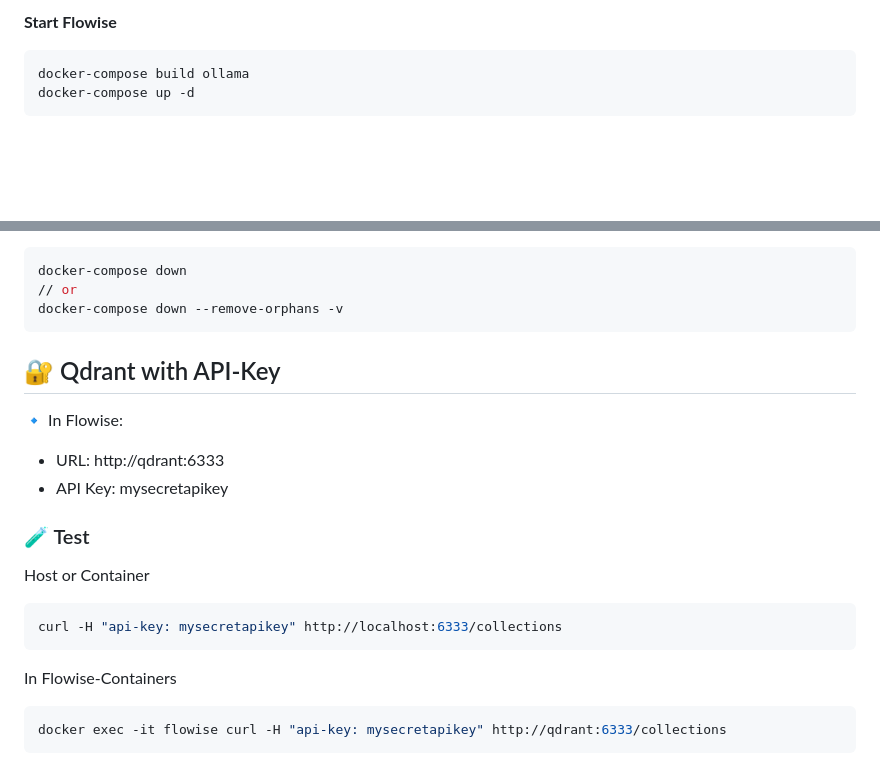
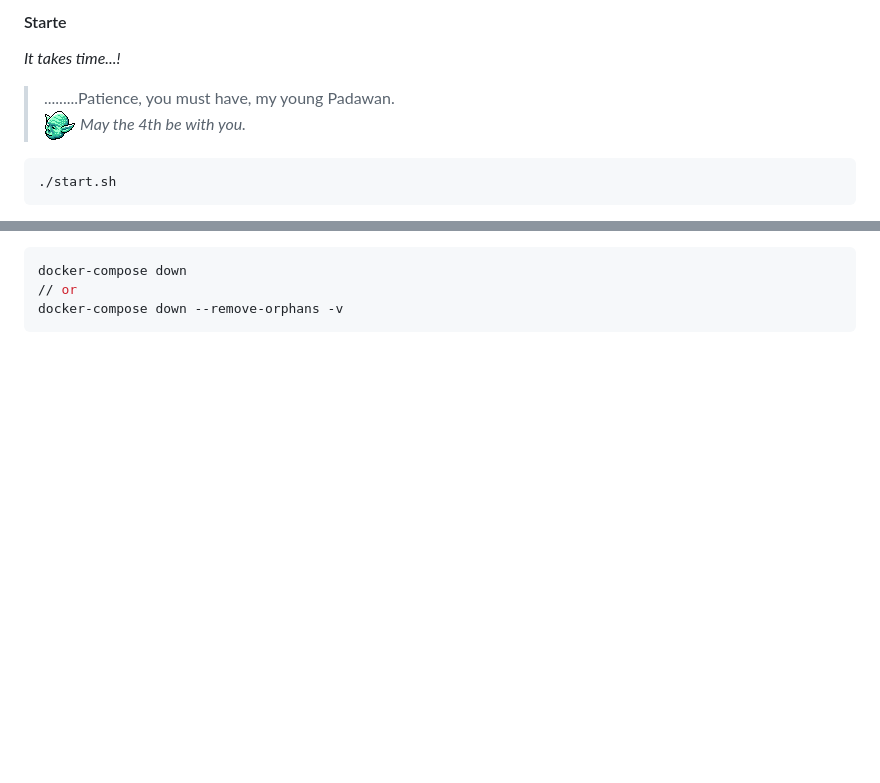
Before and after one commit to buzzcosm/flowise-ai-sandbox, a Markdown page: README.md, 2 parts joined by grey strips. GitHub-like rendering; pictures changed too: docs/img/yoda.png (added); blank space fills up the shorter version.

````diff
--- a/README.md
+++ b/README.md
@@ -6,8 +15,13 @@ Flowise - [Env Variables](https://github.com/FlowiseAI/Flowise/blob/main/CONTRIB
 
-**Start Flowise**
+#### Starte
+
+*It takes time...!*
+
+> .........Patience, you must have, my young Padawan.
+> <img src="docs/img/yoda.png" style="transform: scaleX(-1);" alt="yoda">
+> *May the 4th be with you.*
 
 ```bash
-docker-compose build ollama
-docker-compose up -d
+./start.sh
 ```
 
@@ -28,23 +32,3 @@ docker-compose down
 // or
 docker-compose down --remove-orphans -v
 ```
-
-## 🔐 Qdrant with API-Key
-
-🔹 In Flowise:
-- URL: http://qdrant:6333
-- API Key: mysecretapikey
-
-### 🧪 Test
-
-Host or Container
-
-```bash
-curl -H "api-key: mysecretapikey" http://localhost:6333/collections
-```
-
-In Flowise-Containers
-
-```bash
-docker exec -it flowise curl -H "api-key: mysecretapikey" http://qdrant:6333/collections
-```
````
Also changed, not shown: other parts of README.md (+11 -12 lines), docs/project.md (added, +171 -0 lines), 6 other files.
